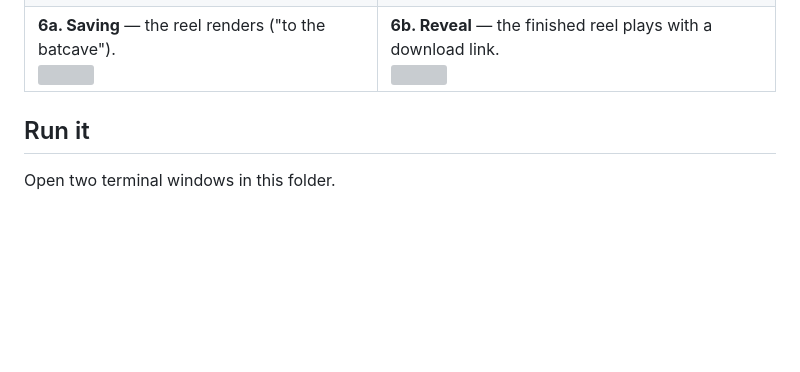
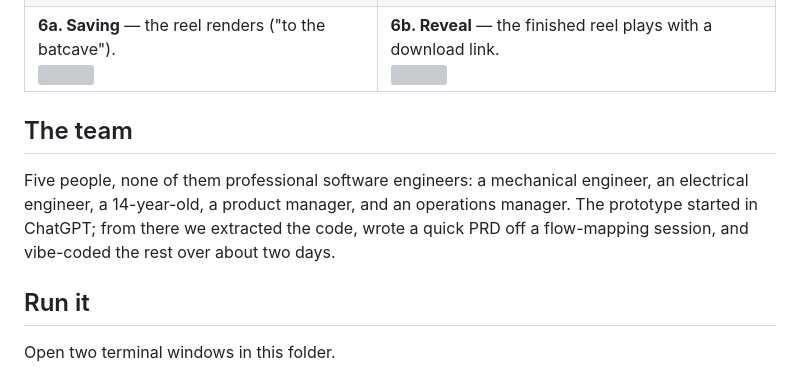
Before and after one commit to amandaklafke92/elderscroll, a Markdown page: README.md, the part around the change. GitHub-like rendering; blank space fills up the shorter version; grey boxes are pictures that could not be loaded.

```diff
--- a/README.md
+++ b/README.md
@@ -41,6 +41,13 @@ also why the reveal renders "to the batcave.")
 | **4b. Practice** — the participant tries the gesture. <br><img src="assets/screenshots/04b-practise.png" width="380" /> | **4c. 3-2-1** — a countdown before the recorded take. <br><img src="assets/screenshots/04c-3-2-1.png" width="380" /> |
 | **4d. Success** — gesture detected, on to the next. <br><img src="assets/screenshots/04d-success.png" width="380" /> | **5. Gift** — after the last lesson, a short message. <br><img src="assets/screenshots/05-gift.png" width="380" /> |
 | **6a. Saving** — the reel renders ("to the batcave"). <br><img src="assets/screenshots/06a-saving-to-batcave.png" width="380" /> | **6b. Reveal** — the finished reel plays with a download link. <br><img src="assets/screenshots/06b-download-video.png" width="380" /> |
+
+## The team
+
+Five people, none of them professional software engineers: a mechanical engineer,
+an electrical engineer, a 14-year-old, a product manager, and an operations manager.
+The prototype started in ChatGPT; from there we extracted the code, wrote a quick
+PRD off a flow-mapping session, and vibe-coded the rest over about two days.
 
 ## Run it
 
```
Also changed, not shown: CLAUDE.md (+10 -1 lines).
